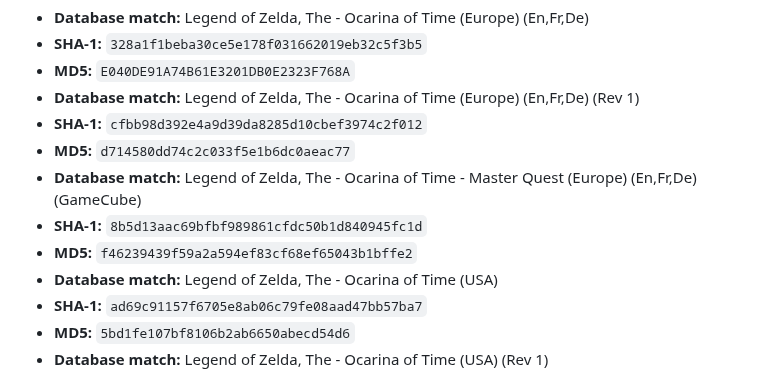
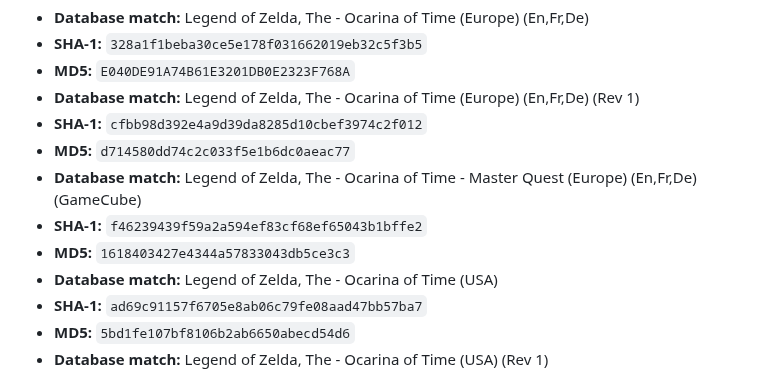
Before and after one commit to Vrilya/ocarinaswe, a Markdown page: README.md, the part around the change. GitHub-like rendering.

Commit message:
Fix checksums for Master Quest entry in README
Updated SHA-1 and MD5 checksums for Master Quest.

```diff
--- a/README.md
+++ b/README.md
@@ -41,8 +41,8 @@ ROM-filen måste vara någon av dessa:
 - **SHA-1:** `cfbb98d392e4a9d39da8285d10cbef3974c2f012`
 - **MD5:** `d714580dd74c2c033f5e1b6dc0aeac77`
 - **Database match:** Legend of Zelda, The - Ocarina of Time - Master Quest (Europe) (En,Fr,De) (GameCube)
-- **SHA-1:** `8b5d13aac69bfbf989861cfdc50b1d840945fc1d`
-- **MD5:** `f46239439f59a2a594ef83cf68ef65043b1bffe2`
+- **SHA-1:** `f46239439f59a2a594ef83cf68ef65043b1bffe2`
+- **MD5:** `1618403427e4344a57833043db5ce3c3`
 - **Database match:** Legend of Zelda, The - Ocarina of Time (USA)
 - **SHA-1:** `ad69c91157f6705e8ab06c79fe08aad47bb57ba7`
 - **MD5:** `5bd1fe107bf8106b2ab6650abecd54d6`
```
